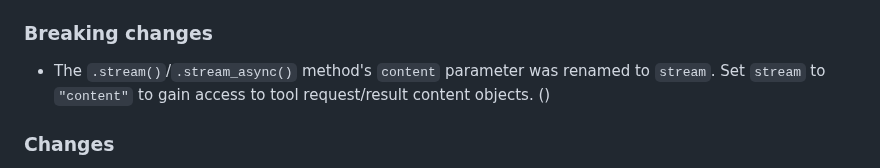
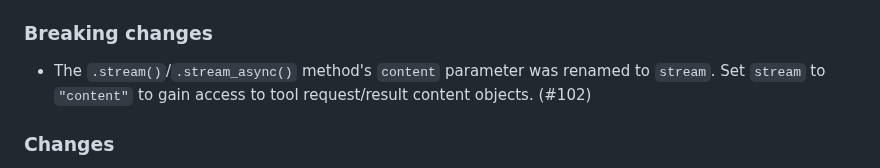
Before and after one commit to posit-dev/chatlas, a Markdown page: CHANGELOG.md, the part around the change. Rendered like a GitHub page.

```diff
--- a/CHANGELOG.md
+++ b/CHANGELOG.md
@@ -22,7 +22,7 @@ and this project adheres to [Semantic Versioning](https://semver.org/spec/v2.0.0
 
 ### Breaking changes
 
-* The `.stream()`/`.stream_async()` method's `content` parameter was renamed to `stream`. Set `stream` to `"content"` to gain access to tool request/result content objects. ()
+* The `.stream()`/`.stream_async()` method's `content` parameter was renamed to `stream`. Set `stream` to `"content"` to gain access to tool request/result content objects. (#102)
 
 ### Changes
 
```
